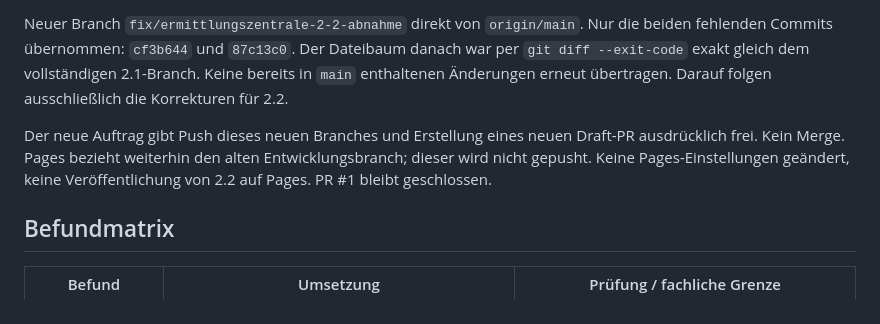
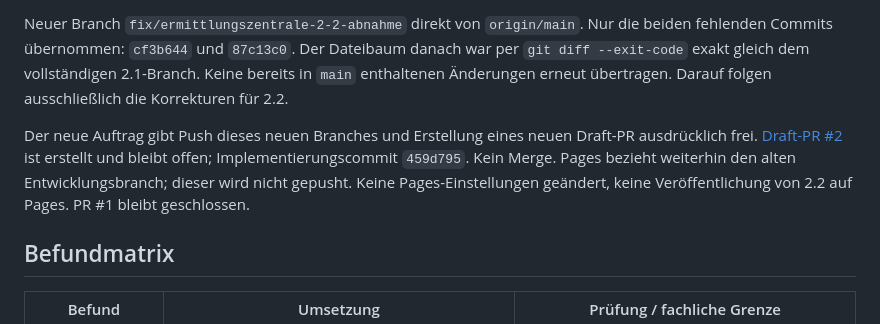
Before and after one commit to Feerson1617/Ermittlungszentrale, a Markdown page: docs/v22-umsetzung.md, the part around the change. Rendered like a GitHub page.

```diff
--- a/docs/v22-umsetzung.md
+++ b/docs/v22-umsetzung.md
@@ -8,7 +8,7 @@ Frisch abgeglichen: `main` = `3a6274f732696048a4d45ee63964992b02f9ef58` (Merge v
 
 Neuer Branch `fix/ermittlungszentrale-2-2-abnahme` direkt von `origin/main`. Nur die beiden fehlenden Commits übernommen: `cf3b644` und `87c13c0`. Der Dateibaum danach war per `git diff --exit-code` exakt gleich dem vollständigen 2.1-Branch. Keine bereits in `main` enthaltenen Änderungen erneut übertragen. Darauf folgen ausschließlich die Korrekturen für 2.2.
 
-Der neue Auftrag gibt Push dieses neuen Branches und Erstellung eines neuen Draft-PR ausdrücklich frei. Kein Merge. Pages bezieht weiterhin den alten Entwicklungsbranch; dieser wird nicht gepusht. Keine Pages-Einstellungen geändert, keine Veröffentlichung von 2.2 auf Pages. PR #1 bleibt geschlossen.
+Der neue Auftrag gibt Push dieses neuen Branches und Erstellung eines neuen Draft-PR ausdrücklich frei. [Draft-PR #2](https://github.com/Feerson1617/Ermittlungszentrale/pull/2) ist erstellt und bleibt offen; Implementierungscommit `459d795`. Kein Merge. Pages bezieht weiterhin den alten Entwicklungsbranch; dieser wird nicht gepusht. Keine Pages-Einstellungen geändert, keine Veröffentlichung von 2.2 auf Pages. PR #1 bleibt geschlossen.
 
 ## Befundmatrix
 
```
Also changed, not shown: README.md (+1 -1 lines), docs/abnahme.md (+1 -1 lines).
